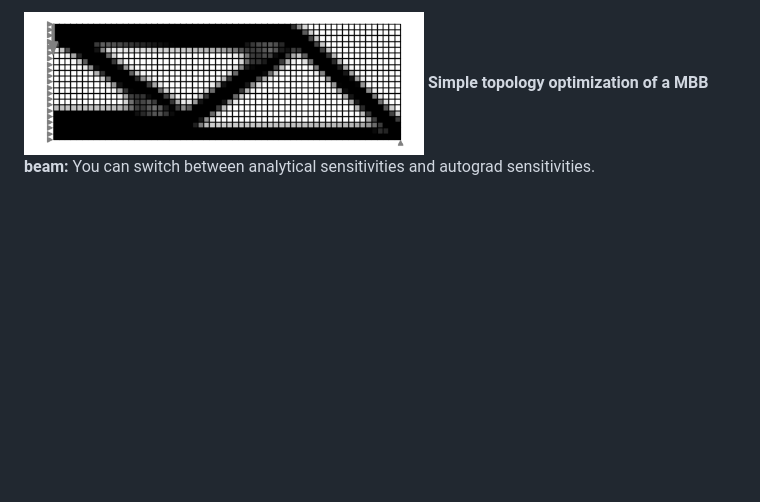
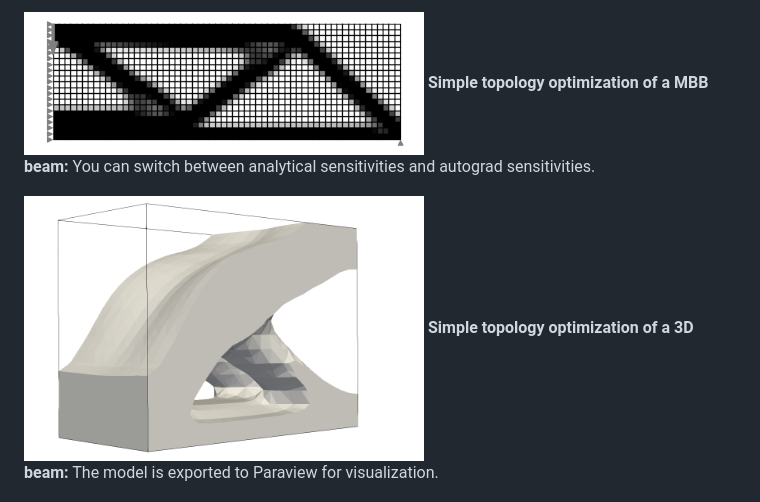
Before and after one commit to meyer-nils/torch-fem, a Markdown page: README.md, the part around the change. Rendered like a GitHub page; pictures changed too: doc/topopt_3d.png (added); blank space fills up the shorter version.

```diff
--- a/README.md
+++ b/README.md
@@ -21,6 +21,9 @@ The subdirectory `examples->optimization` demonstrates the use of torch-fem for
 
 <img src="doc/topopt_mbb.png" width="400"></br>
 **Simple topology optimization of a MBB beam:** You can switch between analytical sensitivities and autograd sensitivities.
+
+<img src="doc/topopt_3d.png" width="400"></br>
+**Simple topology optimization of a 3D beam:** The model is exported to Paraview for visualization.
 
 <img src="doc/fillet_shape_optimization.png" width="400"></br>
 **Simple shape optimization of a fillet:** The shape is morphed with shape basis vectors and MMA + autograd is used to minimize the maximum stress.
```
Also changed, not shown: 1 other file.
